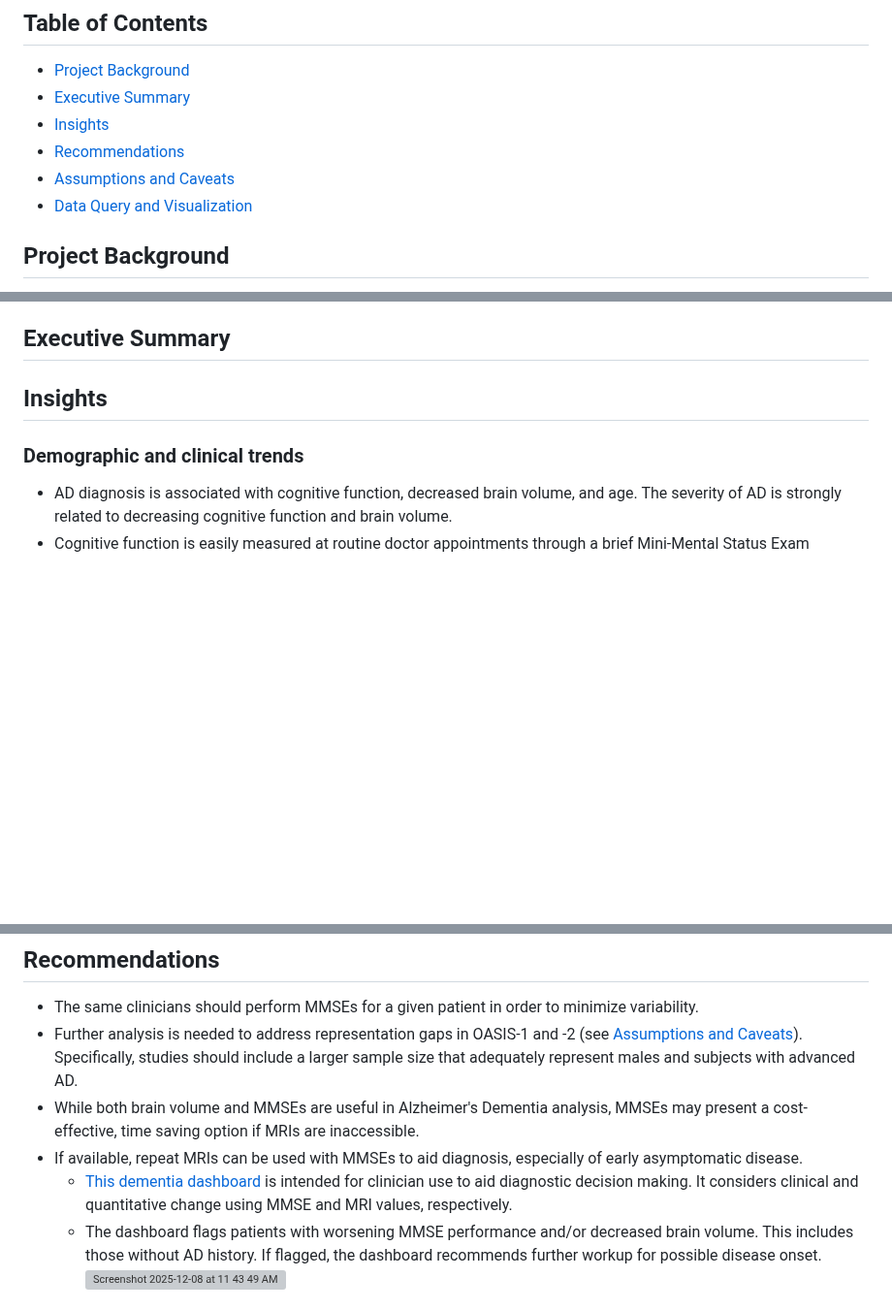
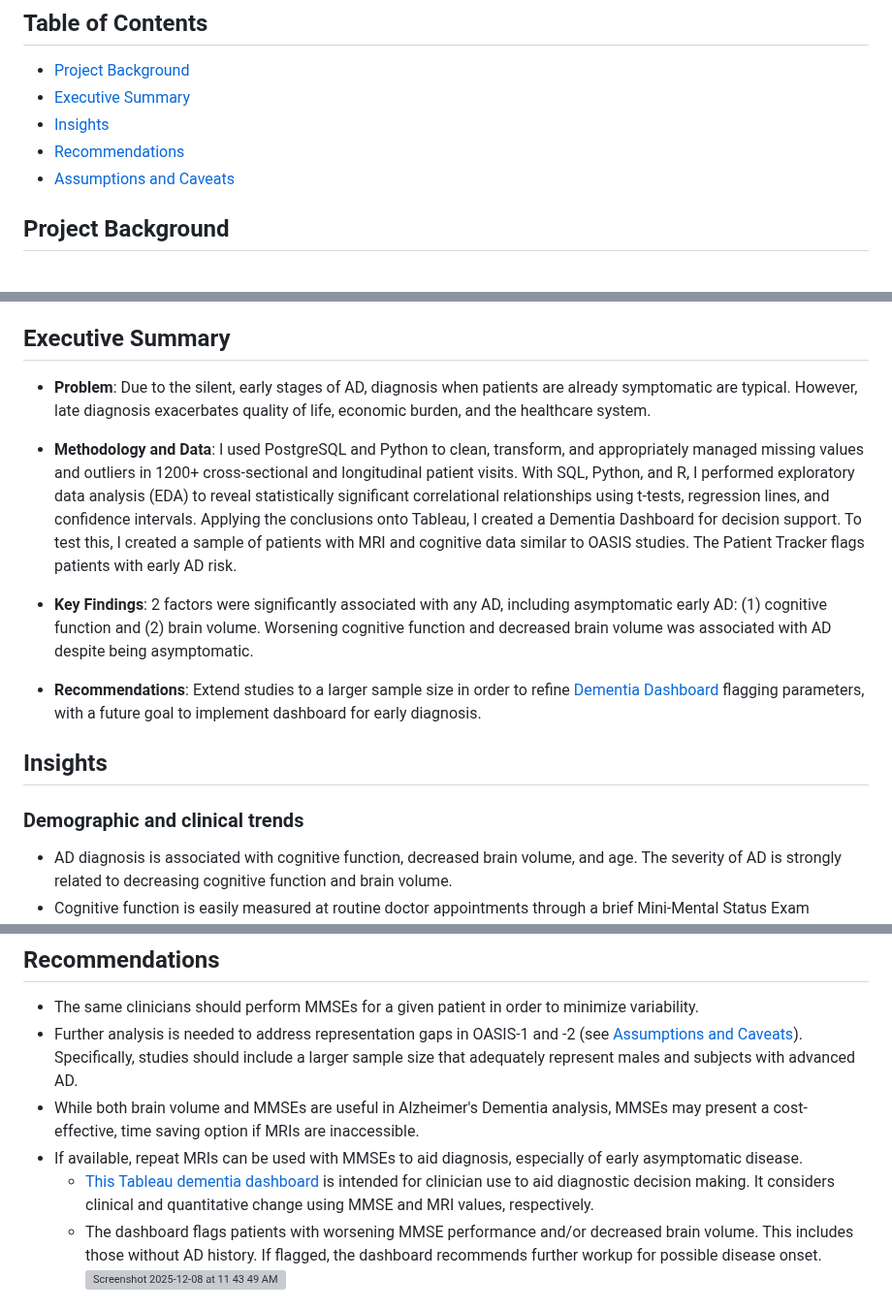
Before and after one commit to christenchung/Dementia-Risk-Dashboard, a Markdown page: README.md, 3 parts joined by grey strips. Shown at 97% size. Rendered like a GitHub page; blank space fills up the shorter version; grey boxes are pictures that could not be loaded.

```diff
--- a/README.md
+++ b/README.md
@@ -7,7 +7,6 @@
 - [Insights](#insights) <br>
 - [Recommendations](#recommendations) <br>
 - [Assumptions and Caveats](#assumptions-and-caveats) <br>
-- [Data Query and Visualization](#data-query-and-visualization)
 
 ## Project Background
 
@@ -15,7 +14,13 @@ Alzheimer's dementia (AD) is incurable and a leading cause of death in the U.S.
 
 ## Executive Summary
 
+* **Problem**:  Due to the silent, early stages of AD, diagnosis when patients are already symptomatic are typical. However, late diagnosis exacerbates quality of life, economic burden, and the healthcare system.
 
+* **Methodology and Data**:  I used PostgreSQL and Python to clean, transform, and appropriately managed missing values and outliers in 1200+ cross-sectional and longitudinal patient visits. With SQL, Python, and R, I performed exploratory data analysis (EDA) to reveal statistically significant correlational relationships using t-tests, regression lines, and confidence intervals. Applying the conclusions onto Tableau, I created a Dementia Dashboard for decision support. To test this, I created a sample of patients with MRI and cognitive data similar to OASIS studies. The Patient Tracker flags patients with early AD risk.
+
+* **Key Findings**:  2 factors were significantly associated with any AD, including asymptomatic early AD: (1) cognitive function and (2) brain volume. Worsening cognitive function and decreased brain volume was associated with AD despite being asymptomatic.
+
+* **Recommendations**:  Extend studies to a larger sample size in order to refine [Dementia Dashboard](https://public.tableau.com/views/AlzheimersDementiaPatientTracker/Dashboard12?:language=en-US&:sid=&:redirect=auth&:display_count=n&:origin=viz_share_link) flagging parameters, with a future goal to implement dashboard for early diagnosis.
 
 ## Insights
 
@@ -64,7 +67,7 @@ Alzheimer's dementia (AD) is incurable and a leading cause of death in the U.S.
 * Further analysis is needed to address representation gaps in OASIS-1 and -2 (see [Assumptions and Caveats](#assumptions-and-caveats)). Specifically, studies should include a larger sample size that adequately represent males and subjects with advanced AD.
 * While both brain volume and MMSEs are useful in Alzheimer's Dementia analysis, MMSEs may present a cost-effective, time saving option if MRIs are inaccessible.
 * If available, repeat MRIs can be used with MMSEs to aid diagnosis, especially of early asymptomatic disease.
-    * [This dementia dashboard](https://public.tableau.com/views/AlzheimersDementiaPatientTracker/Dashboard12?:language=en-US&:sid=&:redirect=auth&:display_count=n&:origin=viz_share_link) is intended for clinician use to aid diagnostic decision making. It considers clinical and quantitative change using MMSE and MRI values, respectively.
+    * [This Tableau dementia dashboard](https://public.tableau.com/views/AlzheimersDementiaPatientTracker/Dashboard12?:language=en-US&:sid=&:redirect=auth&:display_count=n&:origin=viz_share_link) is intended for clinician use to aid diagnostic decision making. It considers clinical and quantitative change using MMSE and MRI values, respectively.
     *  The dashboard flags patients with worsening MMSE performance and/or decreased brain volume. This includes those without AD history. If flagged, the dashboard recommends further workup for possible disease onset.
        <img width="1377" height="857" alt="Screenshot 2025-12-08 at 11 43 49 AM" src="https://github.com/user-attachments/assets/e3d413ed-3c71-46bb-8059-b6d23a519e1d" />
 
```
Also changed, not shown: other parts of README.md (+2 -6 lines).
